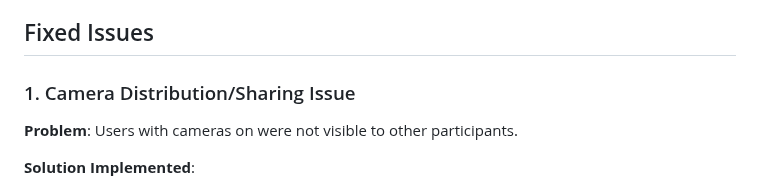
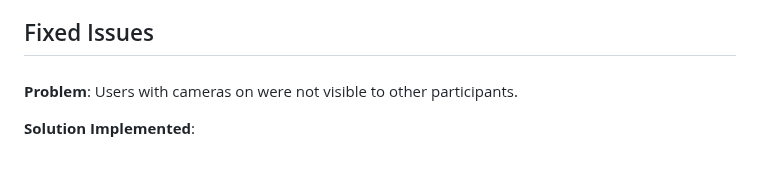
Before and after one commit to KABASINGAarsene/iTABAZA_FOUNDATION, a Markdown page: itabaza-videocall-main/README.md, the part around the change. Rendered like a GitHub page; blank space fills up the shorter version.

```diff
--- a/itabaza-videocall-main/README.md
+++ b/itabaza-videocall-main/README.md
@@ -15,7 +15,7 @@ A real-time video conferencing application built with WebRTC, Socket.IO, Node.js
 
 ##  Fixed Issues
 
-### 1. Camera Distribution/Sharing Issue
+###
 **Problem**: Users with cameras on were not visible to other participants.
 
 **Solution Implemented**:
```
